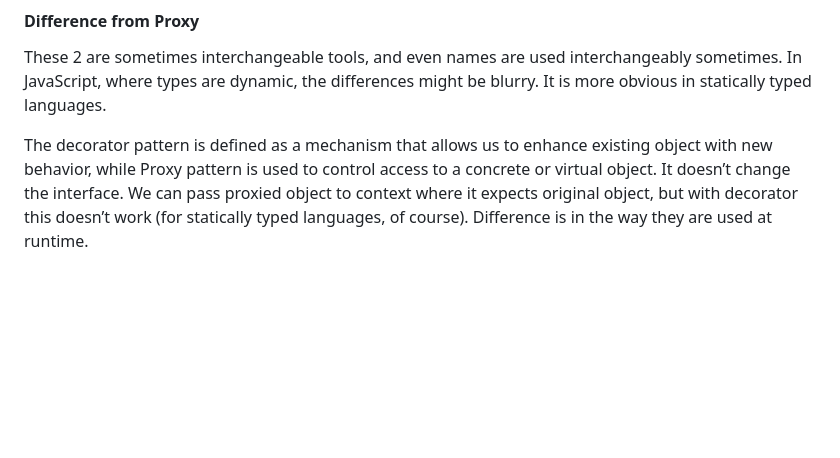
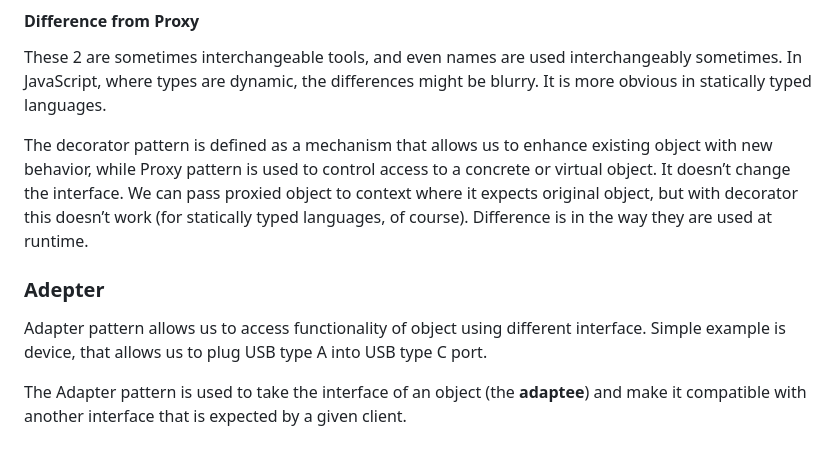
Before and after one commit to MarufZak/study-logs, a Markdown page: nodejs-design-patterns/README.md, the part around the change. GitHub-like rendering; blank space fills up the shorter version.

Commit message:
nodejs-design-patterns: adapter intro

```diff
--- a/nodejs-design-patterns/README.md
+++ b/nodejs-design-patterns/README.md
@@ -3297,3 +3297,9 @@ Pattern of decorator is widely used, and examples include plugins for LevelUP, F
 These 2 are sometimes interchangeable tools, and even names are used interchangeably sometimes. In JavaScript, where types are dynamic, the differences might be blurry. It is more obvious in statically typed languages.
 
 The decorator pattern is defined as a mechanism that allows us to enhance existing object with new behavior, while Proxy pattern is used to control access to a concrete or virtual object. It doesn’t change the interface. We can pass proxied object to context where it expects original object, but with decorator this doesn’t work (for statically typed languages, of course). Difference is in the way they are used at runtime.
+
+### Adepter
+
+Adapter pattern allows us to access functionality of object using different interface. Simple example is device, that allows us to plug USB type A into USB type C port.
+
+The Adapter pattern is used to take the interface of an object (the **adaptee**) and make it compatible with another interface that is expected by a given client.
```
